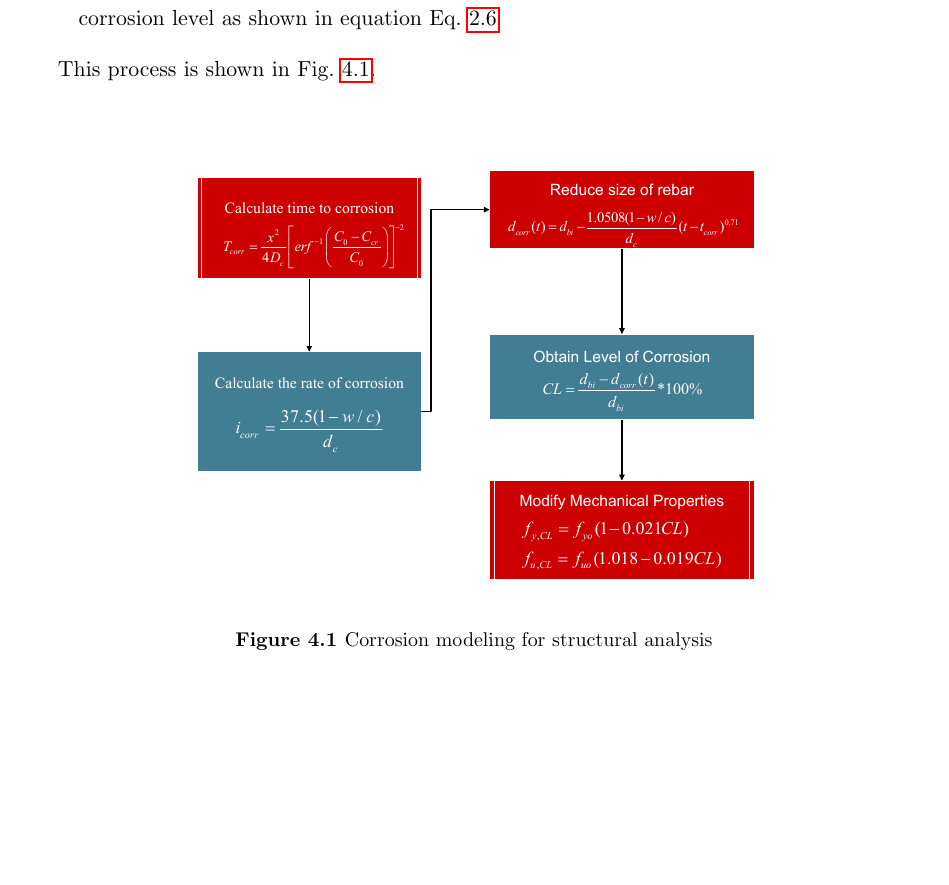
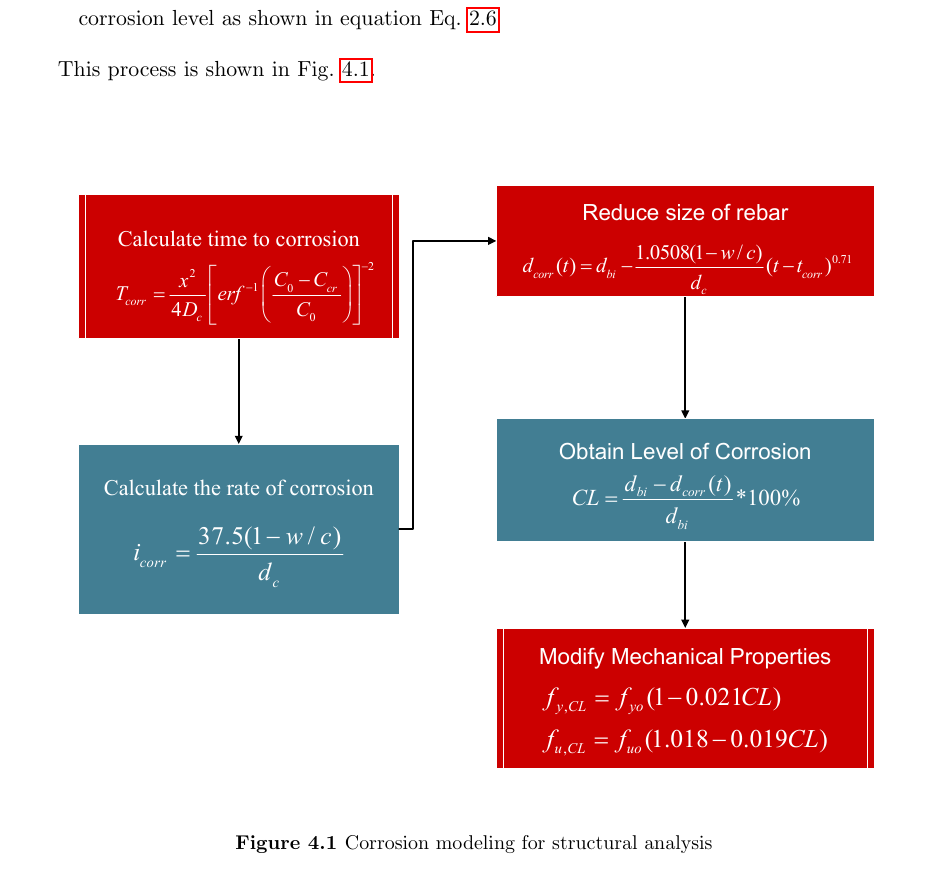
Before and after one commit to vacalderon/Thesis, a LaTeX thesis (VAC Prelim 2.0/VictorCalderon-thesis.tex, which reads VAC Prelim 2.0/Chapter-4/Chapter-4.tex): part of page 40 of 62, cut so that both start at the same text, the shorter picture padded with empty space. Compiled offline with pdfLaTeX.

Commit message:
Updates from Overleaf

```diff
--- a/VAC Prelim 2.0/Chapter-4/Chapter-4.tex
+++ b/VAC Prelim 2.0/Chapter-4/Chapter-4.tex
@@ -24,7 +24,7 @@ This process is shown in \fref{fig:CorrModel}.
 
 \begin{figure}[htbp]
 	\centering
-	\includegraphics[width=0.7\textwidth]{Chapter-4/figs/Corrosion_Modeling}
+	\includegraphics[width=1\textwidth]{Chapter-4/figs/Corrosion_Modeling}
 	\caption{Corrosion modeling for structural analysis}
 	\label{fig:CorrModel}
 \end{figure}
```
